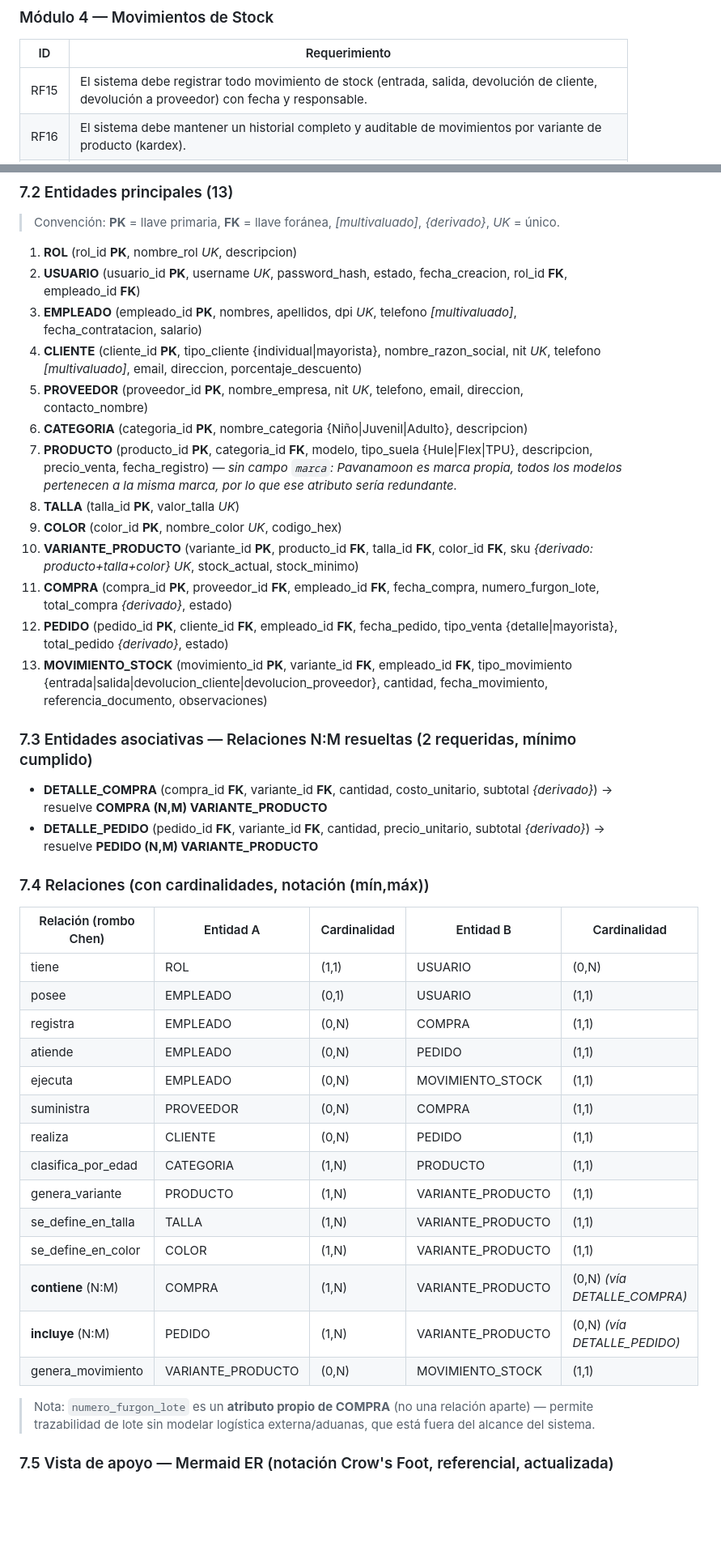
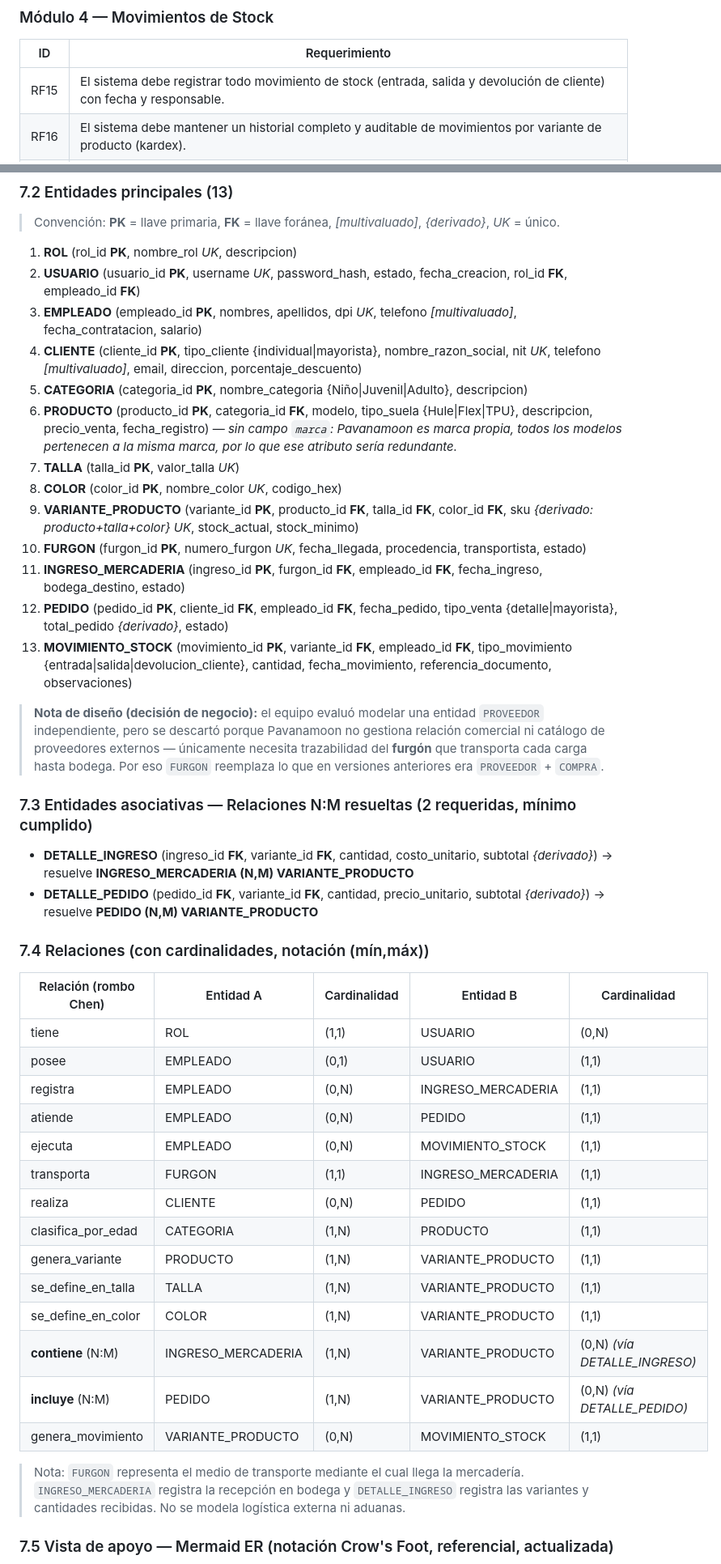
Before and after one commit to fduarteh-netizen/proyecto-bd-pavanamoon, a Markdown page: docs/entrega-1/ENTREGA1_PROPUESTA.md, 2 parts joined by grey strips. Shown at 81% size. Rendered like a GitHub page; blank space fills up the shorter version.

Commit message:
Add files via upload
docs: actualizar ENTREGA1_PROPUESTA.md con correcciones

```diff
--- a/docs/entrega-1/ENTREGA1_PROPUESTA.md
+++ b/docs/entrega-1/ENTREGA1_PROPUESTA.md
@@ -82,7 +82,7 @@ Esta entrega cubre exclusivamente la fase de **análisis y diseño conceptual**:
 ### Módulo 4 — Movimientos de Stock
 | ID | Requerimiento |
 |---|---|
-| RF15 | El sistema debe registrar todo movimiento de stock (entrada, salida, devolución de cliente, devolución a proveedor) con fecha y responsable. |
+| RF15 | El sistema debe registrar todo movimiento de stock (entrada, salida y devolución de cliente) con fecha y responsable. |
 | RF16 | El sistema debe mantener un historial completo y auditable de movimientos por variante de producto (kardex). |
 | RF17 | El sistema debe permitir procesar devoluciones de clientes, ajustando el stock correspondiente automáticamente. |
 | RF18 | El sistema debe permitir generar un reporte de movimientos filtrado por variante y rango de fechas. |
@@ -146,19 +146,21 @@ La guía del proyecto exige notación Chen (óvalos para atributos, rombos para
 2. **USUARIO** (usuario_id **PK**, username *UK*, password_hash, estado, fecha_creacion, rol_id **FK**, empleado_id **FK**)
 3. **EMPLEADO** (empleado_id **PK**, nombres, apellidos, dpi *UK*, telefono *[multivaluado]*, fecha_contratacion, salario)
 4. **CLIENTE** (cliente_id **PK**, tipo_cliente {individual|mayorista}, nombre_razon_social, nit *UK*, telefono *[multivaluado]*, email, direccion, porcentaje_descuento)
-5. **PROVEEDOR** (proveedor_id **PK**, nombre_empresa, nit *UK*, telefono, email, direccion, contacto_nombre)
-6. **CATEGORIA** (categoria_id **PK**, nombre_categoria {Niño|Juvenil|Adulto}, descripcion)
-7. **PRODUCTO** (producto_id **PK**, categoria_id **FK**, modelo, tipo_suela {Hule|Flex|TPU}, descripcion, precio_venta, fecha_registro) — *sin campo `marca`: Pavanamoon es marca propia, todos los modelos pertenecen a la misma marca, por lo que ese atributo sería redundante.*
-8. **TALLA** (talla_id **PK**, valor_talla *UK*)
-9. **COLOR** (color_id **PK**, nombre_color *UK*, codigo_hex)
-10. **VARIANTE_PRODUCTO** (variante_id **PK**, producto_id **FK**, talla_id **FK**, color_id **FK**, sku *{derivado: producto+talla+color}* *UK*, stock_actual, stock_minimo)
-11. **COMPRA** (compra_id **PK**, proveedor_id **FK**, empleado_id **FK**, fecha_compra, numero_furgon_lote, total_compra *{derivado}*, estado)
+5. **CATEGORIA** (categoria_id **PK**, nombre_categoria {Niño|Juvenil|Adulto}, descripcion)
+6. **PRODUCTO** (producto_id **PK**, categoria_id **FK**, modelo, tipo_suela {Hule|Flex|TPU}, descripcion, precio_venta, fecha_registro) — *sin campo `marca`: Pavanamoon es marca propia, todos los modelos pertenecen a la misma marca, por lo que ese atributo sería redundante.*
+7. **TALLA** (talla_id **PK**, valor_talla *UK*)
+8. **COLOR** (color_id **PK**, nombre_color *UK*, codigo_hex)
+9. **VARIANTE_PRODUCTO** (variante_id **PK**, producto_id **FK**, talla_id **FK**, color_id **FK**, sku *{derivado: producto+talla+color}* *UK*, stock_actual, stock_minimo)
+10. **FURGON** (furgon_id **PK**, numero_furgon *UK*, fecha_llegada, procedencia, transportista, estado)
+11. **INGRESO_MERCADERIA** (ingreso_id **PK**, furgon_id **FK**, empleado_id **FK**, fecha_ingreso, bodega_destino, estado)
 12. **PEDIDO** (pedido_id **PK**, cliente_id **FK**, empleado_id **FK**, fecha_pedido, tipo_venta {detalle|mayorista}, total_pedido *{derivado}*, estado)
-13. **MOVIMIENTO_STOCK** (movimiento_id **PK**, variante_id **FK**, empleado_id **FK**, tipo_movimiento {entrada|salida|devolucion_cliente|devolucion_proveedor}, cantidad, fecha_movimiento, referencia_documento, observaciones)
+13. **MOVIMIENTO_STOCK** (movimiento_id **PK**, variante_id **FK**, empleado_id **FK**, tipo_movimiento {entrada|salida|devolucion_cliente}, cantidad, fecha_movimiento, referencia_documento, observaciones)
+
+> **Nota de diseño (decisión de negocio):** el equipo evaluó modelar una entidad `PROVEEDOR` independiente, pero se descartó porque Pavanamoon no gestiona relación comercial ni catálogo de proveedores externos — únicamente necesita trazabilidad del **furgón** que transporta cada carga hasta bodega. Por eso `FURGON` reemplaza lo que en versiones anteriores era `PROVEEDOR` + `COMPRA`.
 
 ### 7.3 Entidades asociativas — Relaciones N:M resueltas (2 requeridas, mínimo cumplido)
 
-- **DETALLE_COMPRA** (compra_id **FK**, variante_id **FK**, cantidad, costo_unitario, subtotal *{derivado}*) → resuelve **COMPRA (N,M) VARIANTE_PRODUCTO**
+- **DETALLE_INGRESO** (ingreso_id **FK**, variante_id **FK**, cantidad, costo_unitario, subtotal *{derivado}*) → resuelve **INGRESO_MERCADERIA (N,M) VARIANTE_PRODUCTO**
 - **DETALLE_PEDIDO** (pedido_id **FK**, variante_id **FK**, cantidad, precio_unitario, subtotal *{derivado}*) → resuelve **PEDIDO (N,M) VARIANTE_PRODUCTO**
 
 ### 7.4 Relaciones (con cardinalidades, notación (mín,máx))
@@ -167,20 +169,20 @@ La guía del proyecto exige notación Chen (óvalos para atributos, rombos para
 |---|---|---|---|---|
 | tiene | ROL | (1,1) | USUARIO | (0,N) |
 | posee | EMPLEADO | (0,1) | USUARIO | (1,1) |
-| registra | EMPLEADO | (0,N) | COMPRA | (1,1) |
+| registra | EMPLEADO | (0,N) | INGRESO_MERCADERIA | (1,1) |
 | atiende | EMPLEADO | (0,N) | PEDIDO | (1,1) |
 | ejecuta | EMPLEADO | (0,N) | MOVIMIENTO_STOCK | (1,1) |
-| suministra | PROVEEDOR | (0,N) | COMPRA | (1,1) |
+| transporta | FURGON | (1,1) | INGRESO_MERCADERIA | (1,1) |
 | realiza | CLIENTE | (0,N) | PEDIDO | (1,1) |
 | clasifica_por_edad | CATEGORIA | (1,N) | PRODUCTO | (1,1) |
 | genera_variante | PRODUCTO | (1,N) | VARIANTE_PRODUCTO | (1,1) |
 | se_define_en_talla | TALLA | (1,N) | VARIANTE_PRODUCTO | (1,1) |
 | se_define_en_color | COLOR | (1,N) | VARIANTE_PRODUCTO | (1,1) |
-| **contiene** (N:M) | COMPRA | (1,N) | VARIANTE_PRODUCTO | (0,N) *(vía DETALLE_COMPRA)* |
+| **contiene** (N:M) | INGRESO_MERCADERIA | (1,N) | VARIANTE_PRODUCTO | (0,N) *(vía DETALLE_INGRESO)* |
 | **incluye** (N:M) | PEDIDO | (1,N) | VARIANTE_PRODUCTO | (0,N) *(vía DETALLE_PEDIDO)* |
 | genera_movimiento | VARIANTE_PRODUCTO | (0,N) | MOVIMIENTO_STOCK | (1,1) |
 
-> Nota: `numero_furgon_lote` es un **atributo propio de COMPRA** (no una relación aparte) — permite trazabilidad de lote sin modelar logística externa/aduanas, que está fuera del alcance del sistema.
+> Nota: `FURGON` representa el medio de transporte mediante el cual llega la mercadería. `INGRESO_MERCADERIA` registra la recepción en bodega y `DETALLE_INGRESO` registra las variantes y cantidades recibidas. No se modela logística externa ni aduanas.
 
 ### 7.5 Vista de apoyo — Mermaid ER (notación Crow's Foot, referencial, actualizada)
 
```
Also changed, not shown: other parts of docs/entrega-1/ENTREGA1_PROPUESTA.md (+44 -41 lines).
